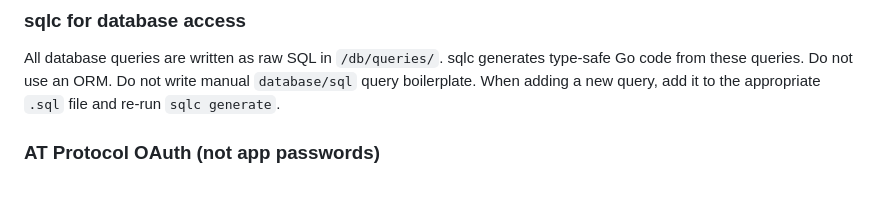
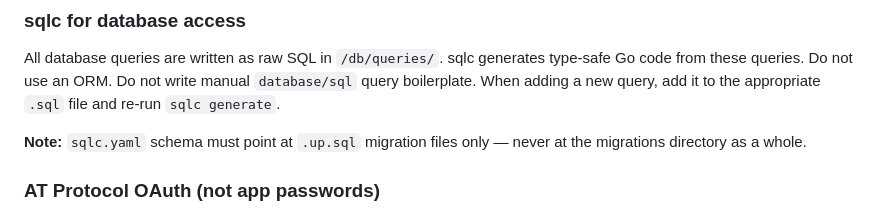
Before and after one commit to simplycycling/draftsky, a Markdown page: CLAUDE.md, the part around the change. GitHub-like rendering; blank space fills up the shorter version.

Commit message:
docs: clarify sqlc.yaml schema path convention in CLAUDE.md

```diff
--- a/CLAUDE.md
+++ b/CLAUDE.md
@@ -75,6 +75,8 @@ All database queries are written as raw SQL in `/db/queries/`. sqlc generates ty
 Go code from these queries. Do not use an ORM. Do not write manual `database/sql` query
 boilerplate. When adding a new query, add it to the appropriate `.sql` file and re-run
 `sqlc generate`.
+
+**Note:** `sqlc.yaml` schema must point at `.up.sql` migration files only — never at the migrations directory as a whole.
 
 ### AT Protocol OAuth (not app passwords)
 DraftSky is multi-user and public. Auth uses the AT Protocol OAuth 2.0 PKCE flow, not
```
